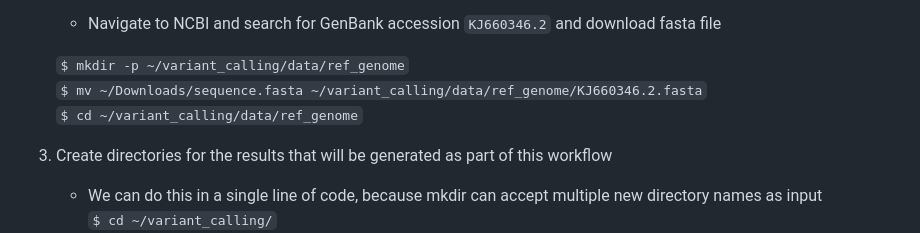
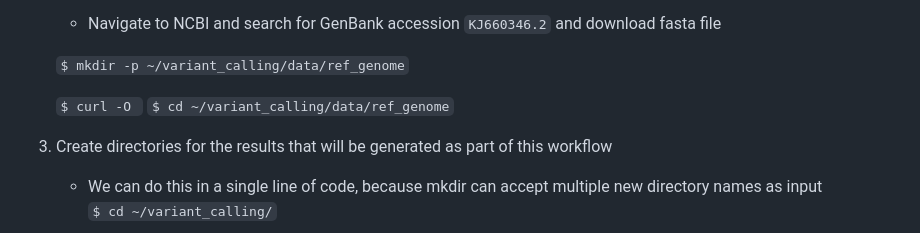
Before and after one commit to taylorpaisie/VEME_2024_NGS_Variant_Calling, a Markdown page: README.md, the part around the change. GitHub-like rendering.

Commit message:
fixing ebola fasta file link, not ready

```diff
--- a/README.md
+++ b/README.md
@@ -270,7 +270,8 @@ $ for infile in *_1.fastq.gz
    * Navigate to NCBI and search for GenBank accession `KJ660346.2` and download fasta file
 
     `$ mkdir -p ~/variant_calling/data/ref_genome`
-    `$ mv ~/Downloads/sequence.fasta ~/variant_calling/data/ref_genome/KJ660346.2.fasta`
+    <!-- fix this with the correct link -->
+    `$ curl -O `
     `$ cd ~/variant_calling/data/ref_genome`
 
 3. Create directories for the results that will be generated as part of this workflow
```
